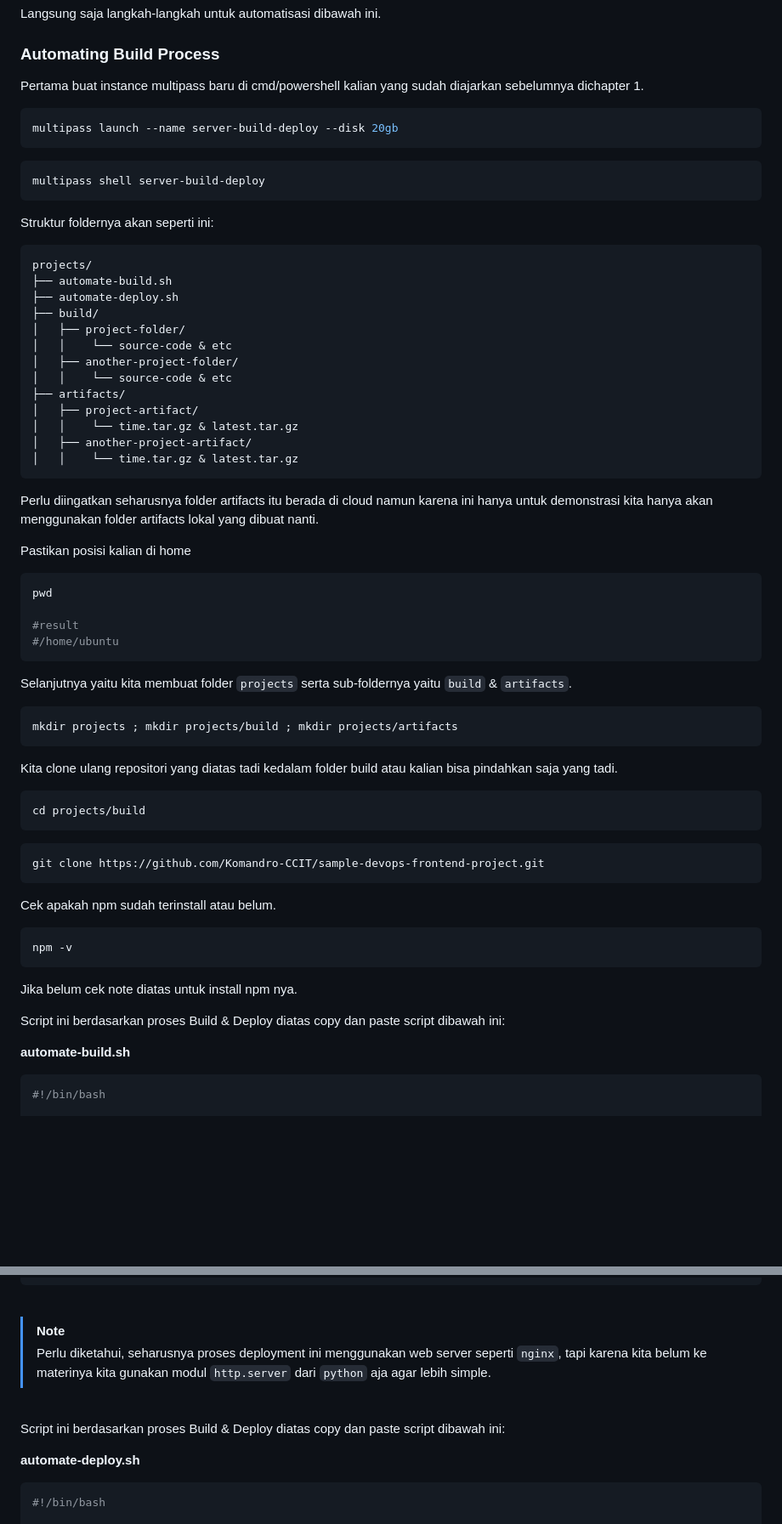
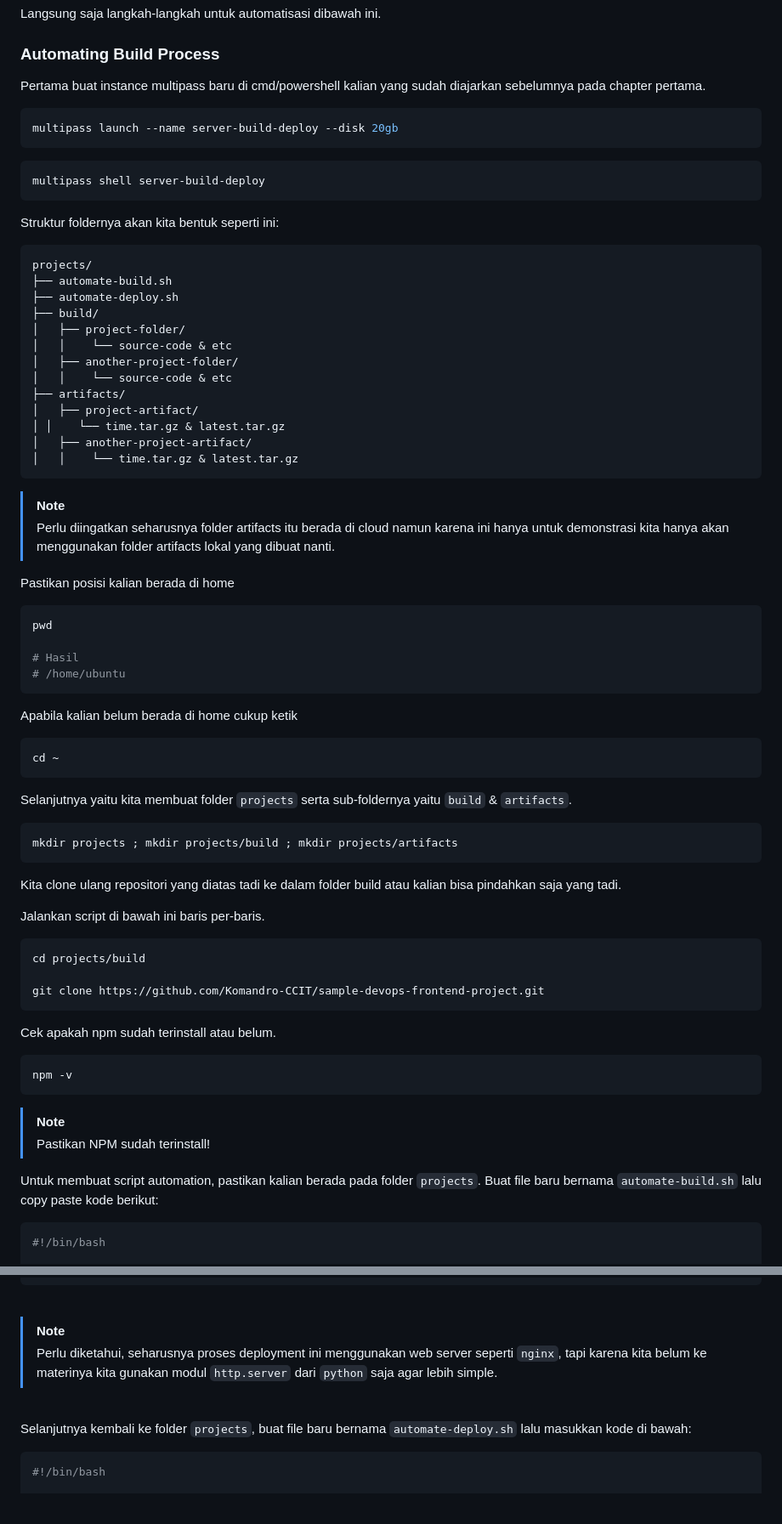
Before and after one commit to Komandro-CCIT/Komandro-Archive, a Markdown page: devops/material/3-build-and-deploy.md, 2 parts joined by grey strips. Shown at 85% size. GitHub-like rendering; blank space fills up the shorter version.

````diff
--- a/devops/material/3-build-and-deploy.md
+++ b/devops/material/3-build-and-deploy.md
@@ -151,19 +148,19 @@ Langsung saja langkah-langkah untuk automatisasi dibawah ini.
 
 ### Automating Build Process
 
-Pertama buat instance multipass baru di cmd/powershell kalian yang sudah diajarkan sebelumnya dichapter 1.
+Pertama buat instance multipass baru di cmd/powershell kalian yang sudah diajarkan sebelumnya pada chapter pertama.
 
-```powershell
+```bash
 multipass launch --name server-build-deploy --disk 20gb
 ```
 
-```powershell
+```bash
 multipass shell server-build-deploy
 ```
 
-Struktur foldernya akan seperti ini:
+Struktur foldernya akan kita bentuk seperti ini:
 
-```css
+```bash
 projects/
 ├── automate-build.sh
 ├── automate-deploy.sh
@@ -174,20 +171,27 @@ projects/
 │   │    └── source-code & etc
 ├── artifacts/
 │   ├── project-artifact/
-│	│    └── time.tar.gz & latest.tar.gz
+│ │    └── time.tar.gz & latest.tar.gz
 │   ├── another-project-artifact/
 │   │    └── time.tar.gz & latest.tar.gz
 ```
 
-Perlu diingatkan seharusnya folder artifacts itu berada di cloud namun karena ini hanya untuk demonstrasi kita hanya akan menggunakan folder artifacts lokal yang dibuat nanti.
+> [!NOTE]
+> Perlu diingatkan seharusnya folder artifacts itu berada di cloud namun karena ini hanya untuk demonstrasi kita hanya akan menggunakan folder artifacts lokal yang dibuat nanti.
 
-Pastikan posisi kalian di home
+Pastikan posisi kalian berada di home
 
 ```bash
 pwd
 
-#result
-#/home/ubuntu
+# Hasil
+# /home/ubuntu
+```
+
+Apabila kalian belum berada di home cukup ketik
+
+```bash
+cd ~
 ```
 
 Selanjutnya yaitu kita membuat folder `projects` serta sub-foldernya yaitu `build` & `artifacts`.
@@ -196,13 +200,13 @@ Selanjutnya yaitu kita membuat folder `projects` serta sub-foldernya yaitu `buil
 mkdir projects ; mkdir projects/build ; mkdir projects/artifacts
 ```
 
-Kita clone ulang repositori yang diatas tadi kedalam folder build atau kalian bisa pindahkan saja yang tadi.
+Kita clone ulang repositori yang diatas tadi ke dalam folder build atau kalian bisa pindahkan saja yang tadi.
+
+Jalankan script di bawah ini baris per-baris.
 
 ```bash
 cd projects/build
-```
 
-```bash
 git clone https://github.com/Komandro-CCIT/sample-devops-frontend-project.git
 ```
 
@@ -212,11 +216,10 @@ Cek apakah npm sudah terinstall atau belum.
 npm -v
 ```
 
-Jika belum cek note diatas untuk install npm nya.
+> [!NOTE]
+> Pastikan NPM sudah terinstall!
 
-Script ini berdasarkan proses Build & Deploy diatas copy dan paste script dibawah ini:
-
-**automate-build.sh**
+Untuk membuat script automation, pastikan kalian berada pada folder `projects`. Buat file baru bernama `automate-build.sh` lalu copy paste kode berikut:
 
 ```bash
 #!/bin/bash
@@ -355,11 +367,9 @@ sudo apt install python3 -y
 > [!NOTE]
-> Perlu diketahui, seharusnya proses deployment ini menggunakan web server seperti `nginx`, tapi karena kita belum ke materinya kita gunakan modul `http.server` dari `python` aja agar lebih simple.
+> Perlu diketahui, seharusnya proses deployment ini menggunakan web server seperti `nginx`, tapi karena kita belum ke materinya kita gunakan modul `http.server` dari `python` saja agar lebih simple.
 
 <br />
 
-Script ini berdasarkan proses Build & Deploy diatas copy dan paste script dibawah ini:
-
-**automate-deploy.sh**
+Selanjutnya kembali ke folder `projects`, buat file baru bernama `automate-deploy.sh` lalu masukkan kode di bawah:
 
 ```bash
 #!/bin/bash
````
Also changed, not shown: other parts of devops/material/3-build-and-deploy.md (+69 -53 lines).
